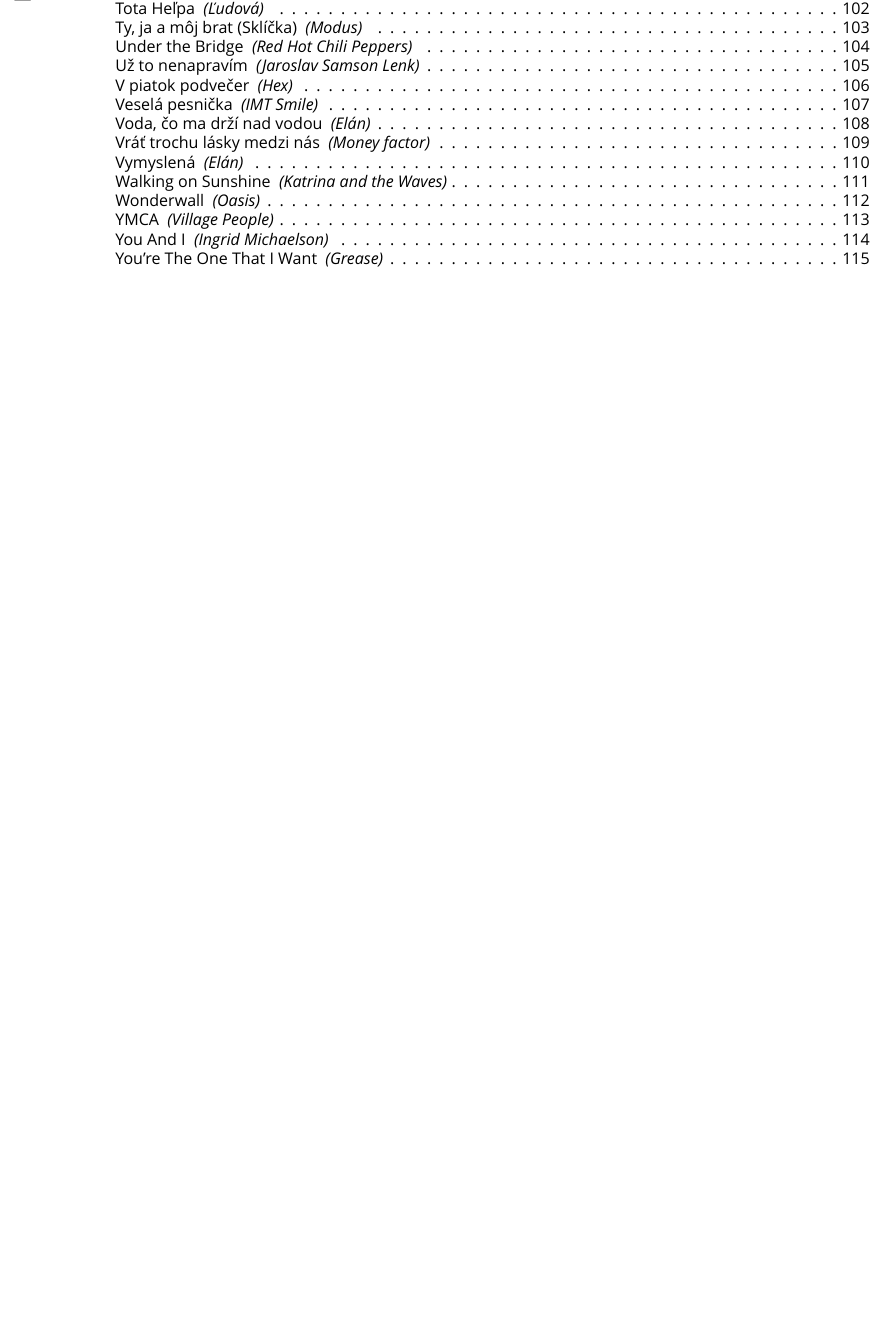
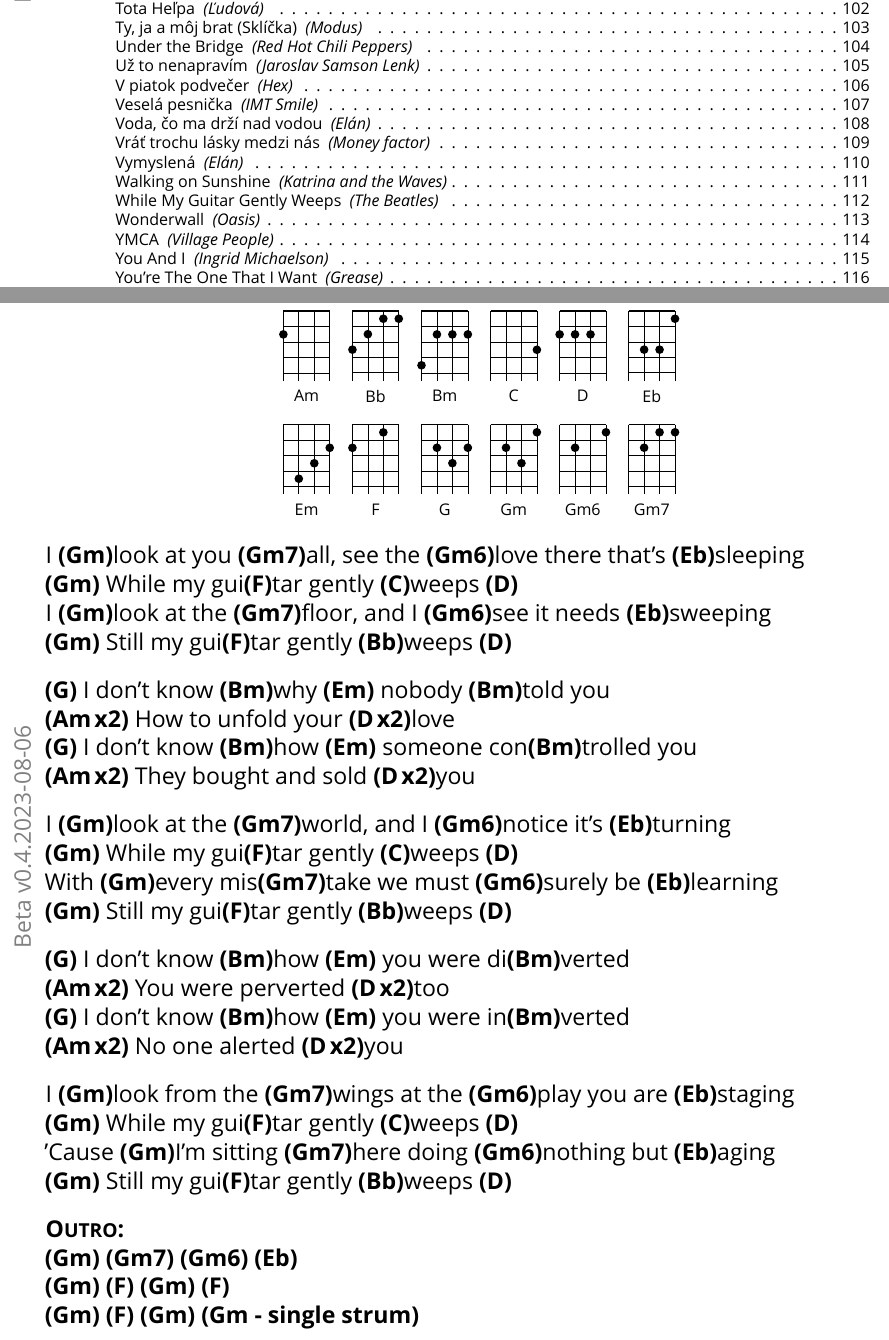
Before and after one commit to miskosz/ukesongbook, a LaTeX document (main.tex, which reads songs/while_my_guitar_gently_weeps__the_beatles.tex): part of page 4 of 126 before the commit and two parts of pages 4 and 114 of 127 after it, the two joined at a grey line, cut so that both start at the same text, the shorter picture padded with empty space. Compiled offline with XeLaTeX; a missing font is replaced by an installed copy or a similar font.

Commit message:
While my guitar gentrly weeps

```diff
--- /dev/null
+++ b/songs/while_my_guitar_gently_weeps__the_beatles.tex
@@ -0,0 +1,75 @@
+\begin{song}
+
+\SongTitle{While My Guitar Gently Weeps}{The Beatles}
+% Anthology 3 Version
+
+\begin{headerbox}
+\RaiseBoxWithChucks
+% \textit{Original: +2} \quad
+\textit{Strum:} $\Down\Miss\PluckDown{R}\Up\Miss\Up\Down\Up$
+\end{headerbox}
+
+\begin{hchordbox}
+\ukechord{Am}
+\ukechord{Bb}
+\ukechord{Bm}
+\ukechord{C}
+\ukechord{D}
+\ukechord{Eb}
+\par
+\ukechord{Em}
+\ukechord{F}
+\ukechord{G}
+\ukechord{Gm}
+\ukechord{Gm6}
+\ukechord{Gm7}
+\end{hchordbox}
+
+\Large
+
+\bigskip
+
+I \ch{Gm}look at you \ch{Gm7}all, see the \ch{Gm6}love there that's \ch{Eb}sleeping \par
+\ch{Gm} While my gui\ch{F}tar gently \ch{C}weeps \ch{D} \par
+I \ch{Gm}look at the \ch{Gm7}floor, and I \ch{Gm6}see it needs \ch{Eb}sweeping \par
+\ch{Gm} Still my gui\ch{F}tar gently \ch{Bb}weeps \ch{D} \par
+
+\bigskip
+
+\ch{G} I don't know \ch{Bm}why \ch{Em} nobody \ch{Bm}told you \par
+\ch{Am\rep2} How to unfold your \ch{D\rep2}love \par
+\ch{G} I don't know \ch{Bm}how \ch{Em} someone con\ch{Bm}trolled you \par
+\ch{Am\rep2} They bought and sold \ch{D\rep2}you \par
+
+\bigskip
+
+I \ch{Gm}look at the \ch{Gm7}world, and I \ch{Gm6}notice it's \ch{Eb}turning \par
+\ch{Gm} While my gui\ch{F}tar gently \ch{C}weeps \ch{D} \par
+With \ch{Gm}every mis\ch{Gm7}take we must \ch{Gm6}surely be \ch{Eb}learning \par
+\ch{Gm} Still my gui\ch{F}tar gently \ch{Bb}weeps \ch{D} \par
+
+\bigskip
+
+\ch{G} I don't know \ch{Bm}how \ch{Em} you were di\ch{Bm}verted \par
+\ch{Am\rep2} You were perverted \ch{D\rep2}too \par
+\ch{G} I don't know \ch{Bm}how \ch{Em} you were in\ch{Bm}verted \par
+\ch{Am\rep2} No one alerted \ch{D\rep2}you \par
+
+\bigskip
+
+I \ch{Gm}look from the \ch{Gm7}wings at the \ch{Gm6}play you are \ch{Eb}staging \par
+\ch{Gm} While my gui\ch{F}tar gently \ch{C}weeps \ch{D} \par
+'Cause \ch{Gm}I'm sitting \ch{Gm7}here doing \ch{Gm6}nothing but \ch{Eb}aging \par
+\ch{Gm} Still my gui\ch{F}tar gently \ch{Bb}weeps \ch{D} \par
+
+\bigskip
+
+\Outro \par
+\ch{Gm} \ch{Gm7} \ch{Gm6} \ch{Eb} \par
+\ch{Gm} \ch{F} \ch{Gm} \ch{F} \par
+\ch{Gm} \ch{F} \ch{Gm} \ch{Gm - single strum} \par
+
+% Gm - linka Bb A G (hraj Gm Gsus2 Gm)
+% F - G F (hraj F/G F)
+
+\end{song}
```
Also changed, not shown: songs.autogenerated.tex (+1 -0 lines).
